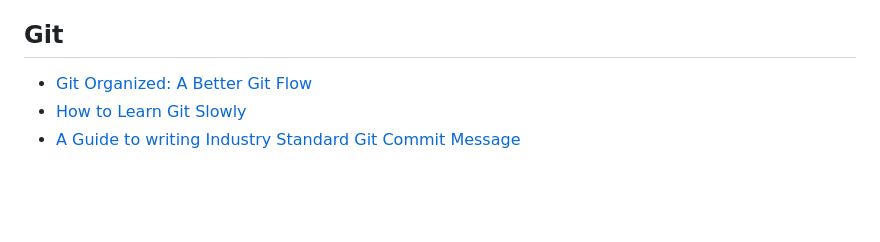
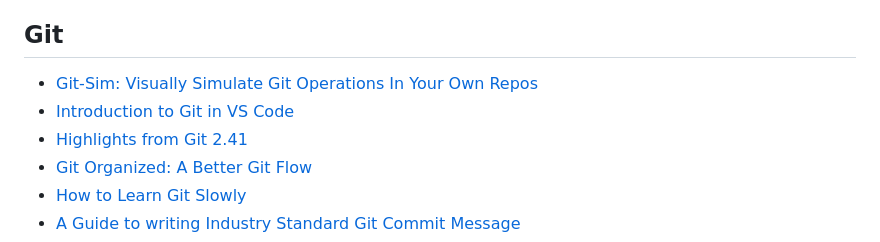
Before and after one commit to palashmon/awesome-js-posts, a Markdown page: README.md, the part around the change. GitHub-like rendering; blank space fills up the shorter version.

Commit message:
docs: add new git posts

```diff
--- a/README.md
+++ b/README.md
@@ -105,6 +105,9 @@ This list is the result of Pull Requests, reviews, ideas and work done by 10+ pe
 
 ## Git
 
+- [Git-Sim: Visually Simulate Git Operations In Your Own Repos](https://initialcommit.com/blog/git-sim)
+- [Introduction to Git in VS Code](https://code.visualstudio.com/docs/sourcecontrol/intro-to-git)
+- [Highlights from Git 2.41](https://github.blog/2023-06-01-highlights-from-git-2-41/)
 - [Git Organized: A Better Git Flow](https://dev.to/render/git-organized-a-better-git-flow-56go)
 - [How to Learn Git Slowly](https://suchdevblog.com/lessons/HowToLearnGit.html#i-basic-solo-use)
 - [A Guide to writing Industry Standard Git Commit Message](https://dev.to/tuasegun/a-guide-to-writing-industry-standard-git-commit-message-2ohl)
```
